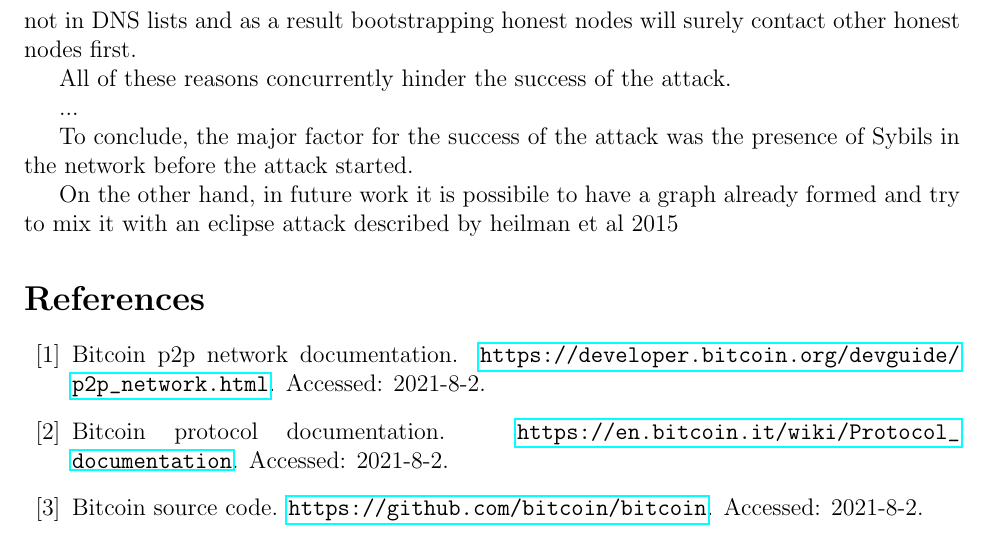
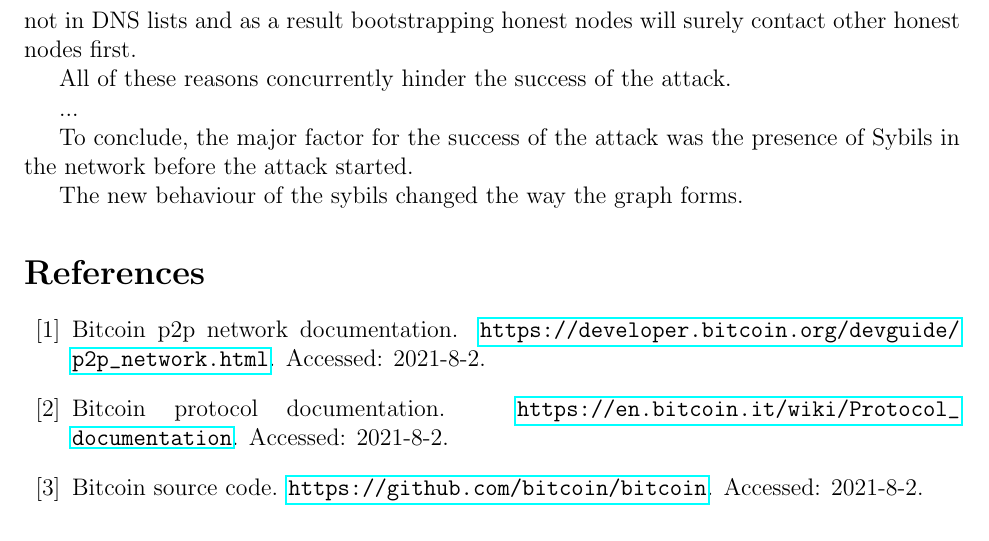
Before and after one commit to ImGilbes/tesi, a LaTeX document (tesi.tex): part of page 26 of 28, cut so that both start at the same text. Compiled offline with pdfLaTeX.

Commit message:
before intros

```diff
--- a/tesi.tex
+++ b/tesi.tex
@@ -650,14 +654,7 @@ All of these reasons concurrently hinder the success of the attack.
 
 To conclude, the major factor for the success of the attack was the presence of Sybils in the network before the attack started.
 
-On the other hand, in future work it is possibile to have a graph already formed and try to mix it with an eclipse attack described by heilman et al 2015
-
-
-
-
-
-
-
+The new behaviour of the sybils changed the way the graph forms.
 
 
 
```
Also changed, not shown: tesi.pdf, tesi.tex (4 more changed lines), 2 other files.
